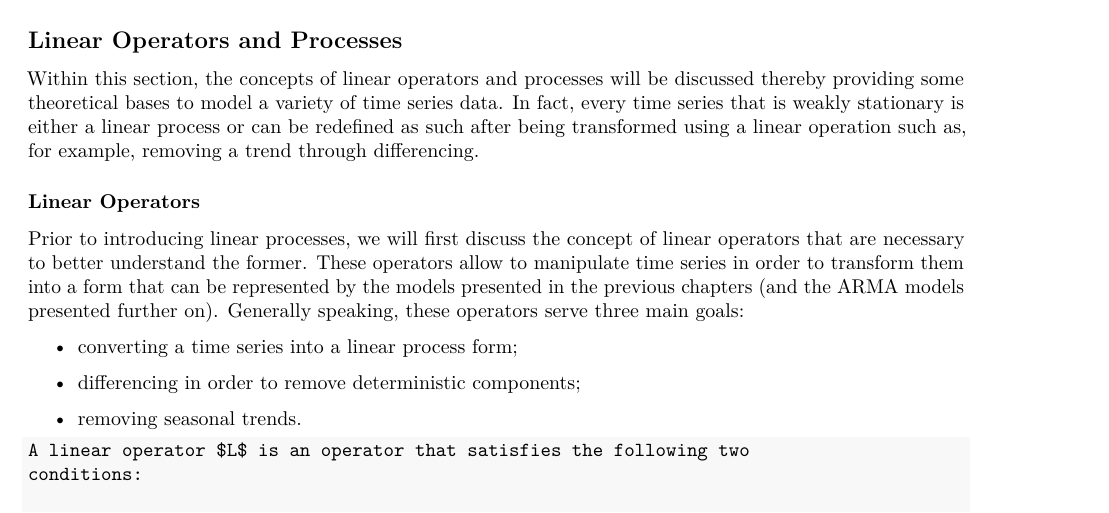
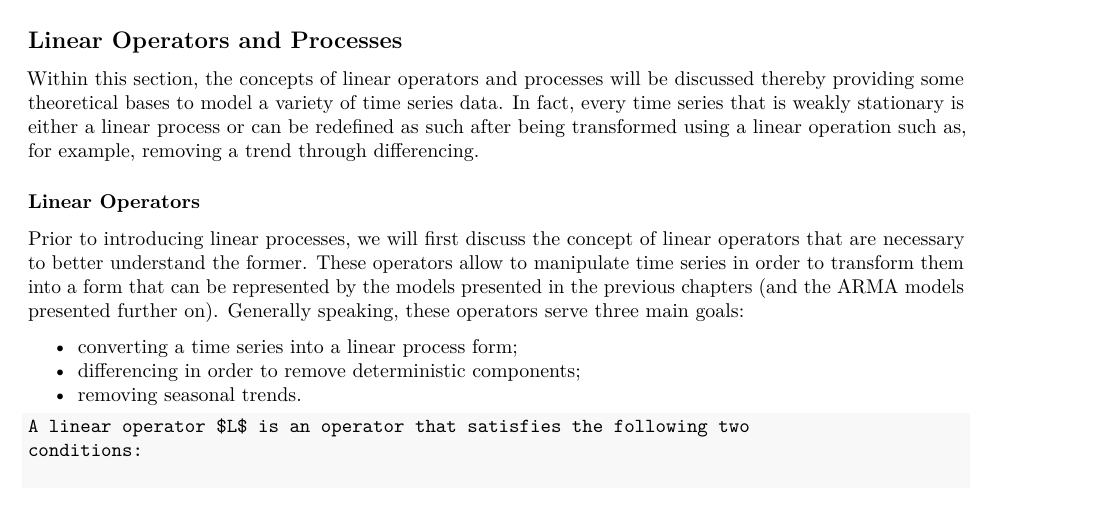
Before and after one commit to SMAC-Group/TTS, an R Markdown document (03-arma.Rmd): part of page 1 of 24, cut so that both start at the same text. Rendered offline with R 4.5, knitr and Pandoc, then LaTeX, with nearby package versions.

Commit message:
list fix

````diff
--- a/03-arma.Rmd
+++ b/03-arma.Rmd
@@ -51,11 +51,10 @@ operation such as, for example, removing a trend through differencing.
 ### Linear Operators
 
 Prior to introducing linear processes, we will first discuss the concept of linear operators that are necessary to better understand the former. These operators allow to manipulate time series in order to transform them into a form that can be represented by the models presented in the previous chapters (and the ARMA models presented further on). Generally speaking, these operators serve three main goals:
-\begin{itemize}
-  \item converting a time series into a linear process form;
-  \item differencing in order to remove deterministic components;
-  \item removing seasonal trends.
-\end{itemize}
+
+- converting a time series into a linear process form;
+- differencing in order to remove deterministic components;
+- removing seasonal trends.
 
 ```{definition, label="linop", name = "Linear Operator"}
 A linear operator $L$ is an operator that satisfies the following two
````
